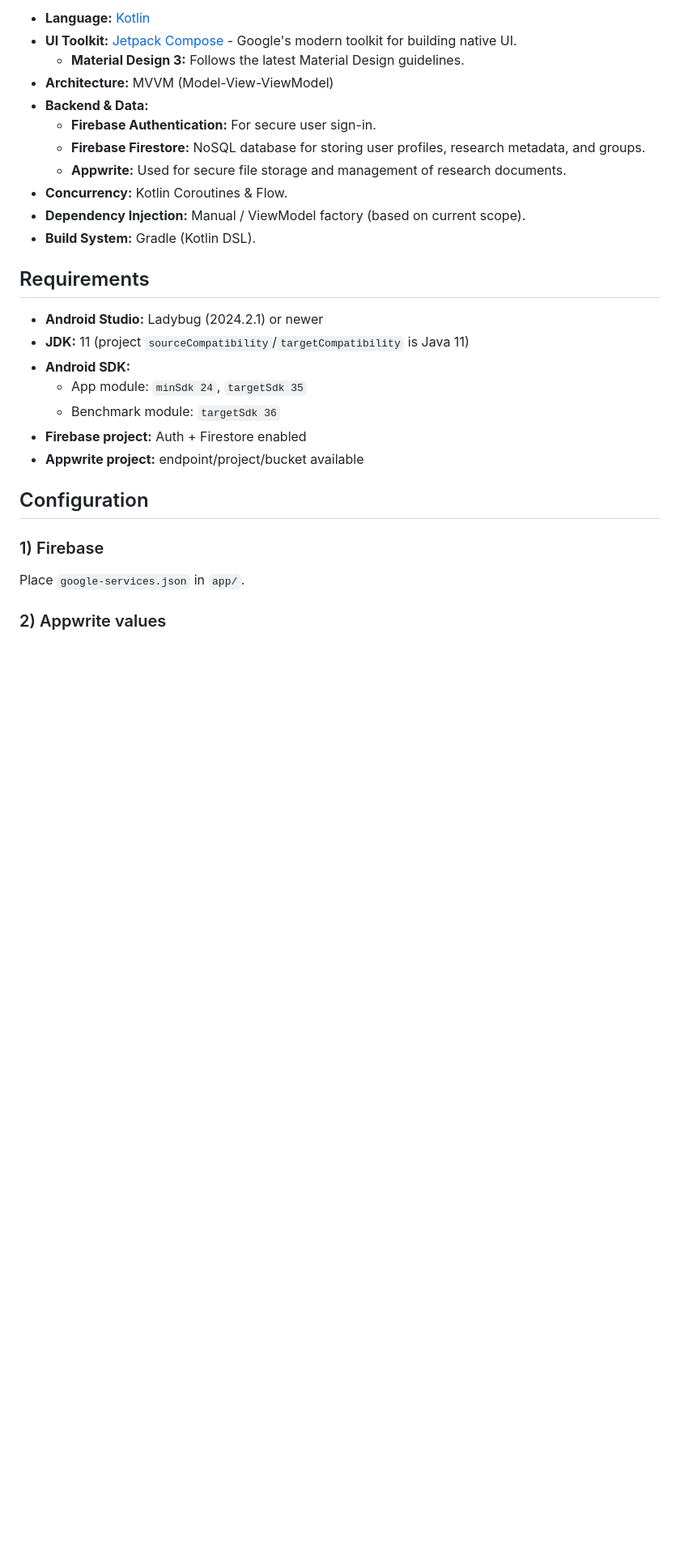
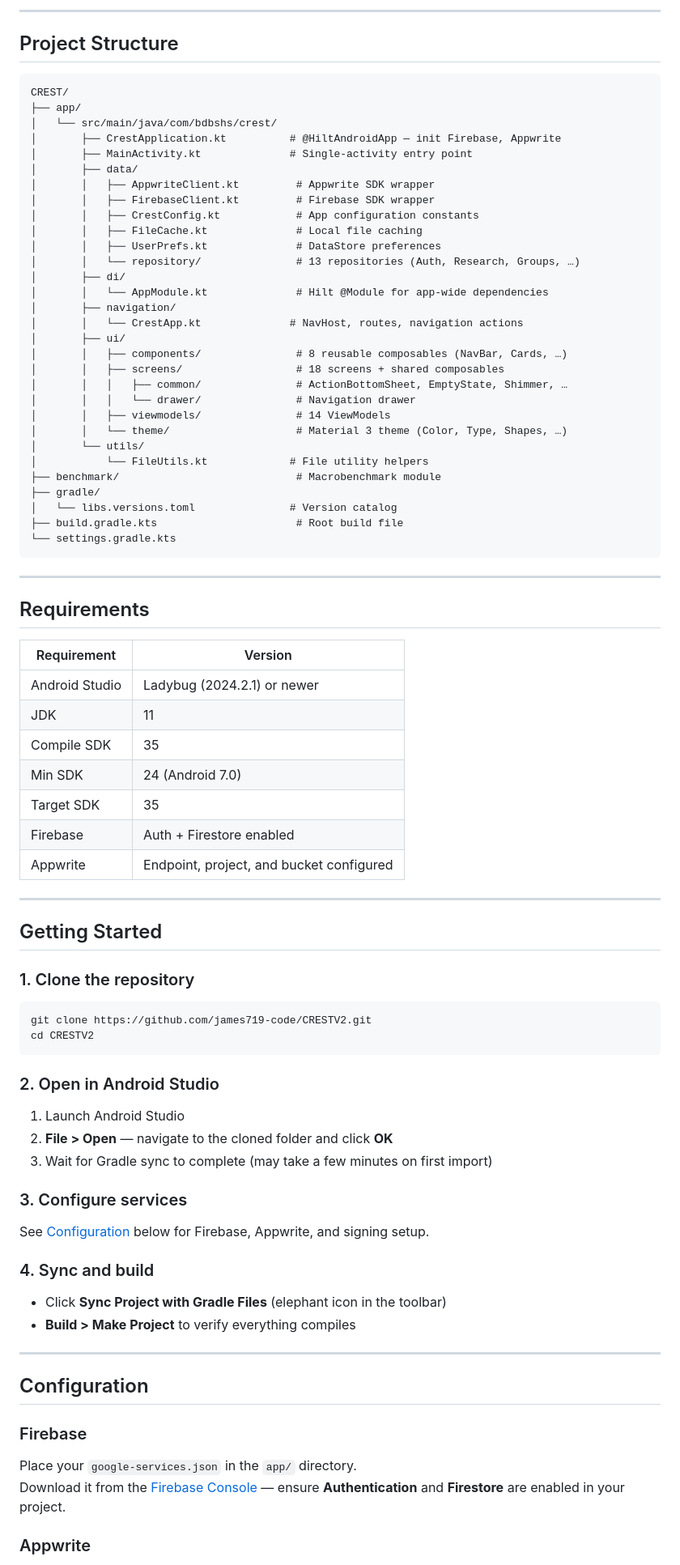
Before and after one commit to james719-code/CRESTV2, a Markdown page: README.md, the part around one of its changes. Shown at 81% size. Rendered like a GitHub page; blank space fills up the shorter version.

Commit message:
docs: update README with project overview, features, and setup instructions

````diff
--- a/README.md
+++ b/README.md
@@ -39,31 +133,89 @@ This project is built using modern Android development practices:
 
-*   **Language:** [Kotlin](https://kotlinlang.org/)
-*   **UI Toolkit:** [Jetpack Compose](https://developer.android.com/jetpack/compose) - Google's modern toolkit for building native UI.
-    *   **Material Design 3:** Follows the latest Material Design guidelines.
-*   **Architecture:** MVVM (Model-View-ViewModel)
-*   **Backend & Data:**
-    *   **Firebase Authentication:** For secure user sign-in.
-    *   **Firebase Firestore:** NoSQL database for storing user profiles, research metadata, and groups.
-    *   **Appwrite:** Used for secure file storage and management of research documents.
-*   **Concurrency:** Kotlin Coroutines & Flow.
-*   **Dependency Injection:** Manual / ViewModel factory (based on current scope).
-*   **Build System:** Gradle (Kotlin DSL).
+---
+
+## Project Structure
+
+```
+CREST/
+├── app/
+│   └── src/main/java/com/bdbshs/crest/
+│       ├── CrestApplication.kt          # @HiltAndroidApp — init Firebase, Appwrite
+│       ├── MainActivity.kt              # Single-activity entry point
+│       ├── data/
+│       │   ├── AppwriteClient.kt         # Appwrite SDK wrapper
+│       │   ├── FirebaseClient.kt         # Firebase SDK wrapper
+│       │   ├── CrestConfig.kt            # App configuration constants
+│       │   ├── FileCache.kt              # Local file caching
+│       │   ├── UserPrefs.kt              # DataStore preferences
+│       │   └── repository/               # 13 repositories (Auth, Research, Groups, …)
+│       ├── di/
+│       │   └── AppModule.kt              # Hilt @Module for app-wide dependencies
+│       ├── navigation/
+│       │   └── CrestApp.kt              # NavHost, routes, navigation actions
+│       ├── ui/
+│       │   ├── components/               # 8 reusable composables (NavBar, Cards, …)
+│       │   ├── screens/                  # 18 screens + shared composables
+│       │   │   ├── common/               # ActionBottomSheet, EmptyState, Shimmer, …
+│       │   │   └── drawer/               # Navigation drawer
+│       │   ├── viewmodels/               # 14 ViewModels
+│       │   └── theme/                    # Material 3 theme (Color, Type, Shapes, …)
+│       └── utils/
+│           └── FileUtils.kt             # File utility helpers
+├── benchmark/                            # Macrobenchmark module
+├── gradle/
+│   └── libs.versions.toml               # Version catalog
+├── build.gradle.kts                      # Root build file
+└── settings.gradle.kts
+```
+
+---
 
 ## Requirements
 
-*   **Android Studio:** Ladybug (2024.2.1) or newer
-*   **JDK:** 11 (project `sourceCompatibility`/`targetCompatibility` is Java 11)
-*   **Android SDK:**
-    *   App module: `minSdk 24`, `targetSdk 35`
-    *   Benchmark module: `targetSdk 36`
-*   **Firebase project:** Auth + Firestore enabled
-*   **Appwrite project:** endpoint/project/bucket available
+| Requirement | Version |
+|-------------|---------|
+| Android Studio | Ladybug (2024.2.1) or newer |
+| JDK | 11 |
+| Compile SDK | 35 |
+| Min SDK | 24 (Android 7.0) |
+| Target SDK | 35 |
+| Firebase | Auth + Firestore enabled |
+| Appwrite | Endpoint, project, and bucket configured |
+
+---
+
+## Getting Started
+
+### 1. Clone the repository
+
+```bash
+git clone https://github.com/james719-code/CRESTV2.git
+cd CRESTV2
+```
+
+### 2. Open in Android Studio
+
+1. Launch Android Studio
+2. **File > Open** — navigate to the cloned folder and click **OK**
+3. Wait for Gradle sync to complete (may take a few minutes on first import)
+
+### 3. Configure services
+
+See [Configuration](#configuration) below for Firebase, Appwrite, and signing setup.
+
+### 4. Sync and build
+
+- Click **Sync Project with Gradle Files** (elephant icon in the toolbar)
+- **Build > Make Project** to verify everything compiles
+
+---
 
 ## Configuration
 
-### 1) Firebase
+### Firebase
 
-Place `google-services.json` in `app/`.
+Place your `google-services.json` in the `app/` directory.
+Download it from the [Firebase Console](https://console.firebase.google.com/) — ensure **Authentication** and **Firestore** are enabled in your project.
 
-### 2) Appwrite values
+### Appwrite
 
````
Also changed, not shown: other parts of README.md (+175 -141 lines).
